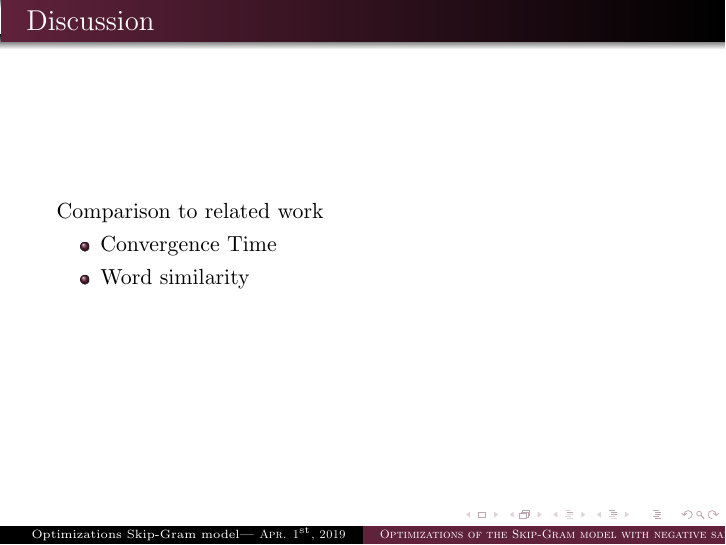
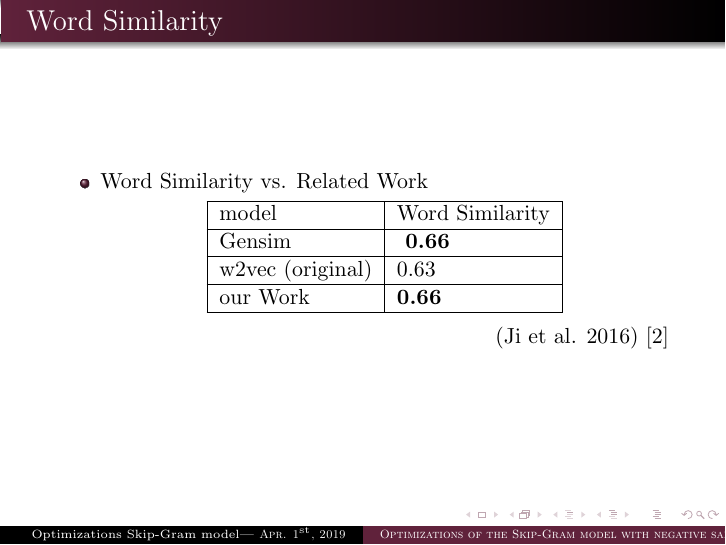
Before and after one commit to c3dric373/bachelorThesis, LaTeX slides (presentation/presentation.tex, which reads presentation/slides/discussion.tex, presentation/slides/results.tex): page 18 of 24 before the commit and page 15 of 23 after it. Compiled offline with pdfLaTeX.

Commit message:
moved comparison wordsim into results

```diff
--- a/presentation/slides/discussion.tex
+++ b/presentation/slides/discussion.tex
@@ -1,10 +0,0 @@
-\begin{frame}
-\frametitle{Discussion}
-Comparison to related work
-\begin{itemize}
-\item Convergence Time
-\item Word similarity
-\end{itemize}
-\end{frame}
-\begin{frame}
-\frametitle{Discussion}
--- a/presentation/slides/results.tex
+++ b/presentation/slides/results.tex
@@ -35,6 +35,25 @@ What is word similarity?
 \centerline{ \includegraphics[scale=0.4]{images/cosine}}
 \end{frame}
 \begin{frame}
+\frametitle{Word Similarity}
+\begin{itemize}
+
+\item Word Similarity vs. Related Work
+\begin{table}[]
+\begin{tabular}{|l|l|}
+\hline
+model         & Word Similarity \\ \hline
+Gensim           & \textbf{ 0.66   }        \\ \hline
+w2vec (original) & 0.63           \\ \hline
+our Work         & \textbf{0.66}       \\ \hline
+\end{tabular}
+\end{table}
+\end{itemize}
+\hfill (Ji et al. 2016) \cite{intel}
+% \includegraphics[scale=0.5]{images/wordsim353_text8}
+\end{frame}
+
+\begin{frame}
 \frametitle{Convergence time}
 \begin{itemize}
 \item Defined convergence time based on word similarity
```
Also changed, not shown: presentation/slides/discussion.tex (17 more changed lines).
